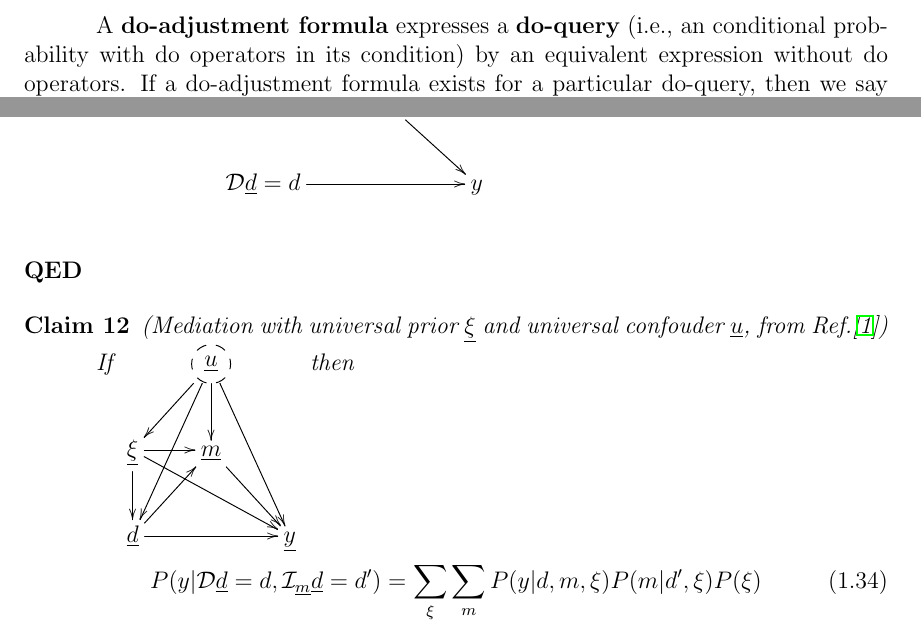
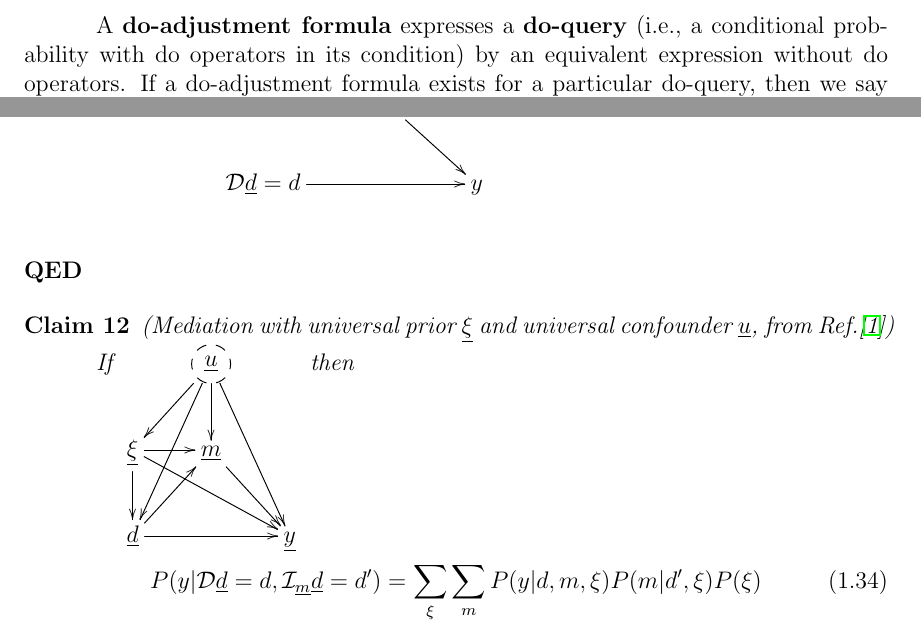
Before and after one commit to rrtucci/do-calculus-proofs-project, a LaTeX document (main.tex, which reads bayesuvius-do-calc-proofs-decs.sty, do-calc-proofs-proj.tex): two parts of pages 3 and 13 of 15, joined at a grey line, cut so that both start at the same text. Compiled offline with pdfLaTeX.

Commit message:
improved mediation proofs

```diff
--- a/bayesuvius-do-calc-proofs-decs.sty
+++ b/bayesuvius-do-calc-proofs-decs.sty
@@ -475,7 +475,7 @@ P(m|d')
 \newcommand{\decMediationPlus}
 [0]{(Mediation
 with universal prior $\rvxi$
-and universal confouder $\rvu$,
+and universal confounder $\rvu$,
 from Ref.\cite{pearl-2019review})
 
 If
--- a/do-calc-proofs-proj.tex
+++ b/do-calc-proofs-proj.tex
@@ -202,7 +202,7 @@ an edge case of Eq.(\ref{eq-med-sum}).
 A {\bf do-adjustment
 formula} expresses
 a {\bf do-query} (i.e.,
-an conditional probability
+a conditional probability
 with do operators
 in its condition) by
 an equivalent expression
```
Also changed, not shown: main.pdf, do-calc-proofs-proj.tex (2 more changed lines).
